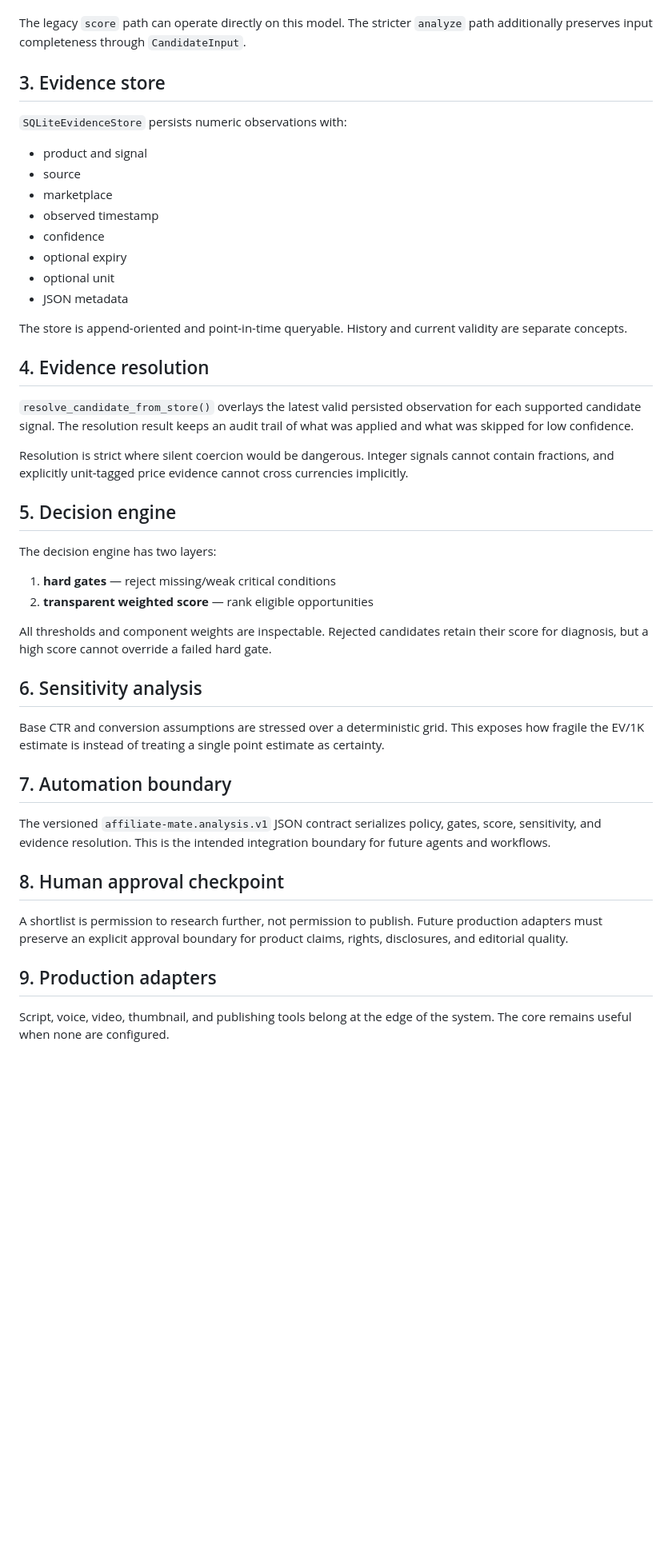
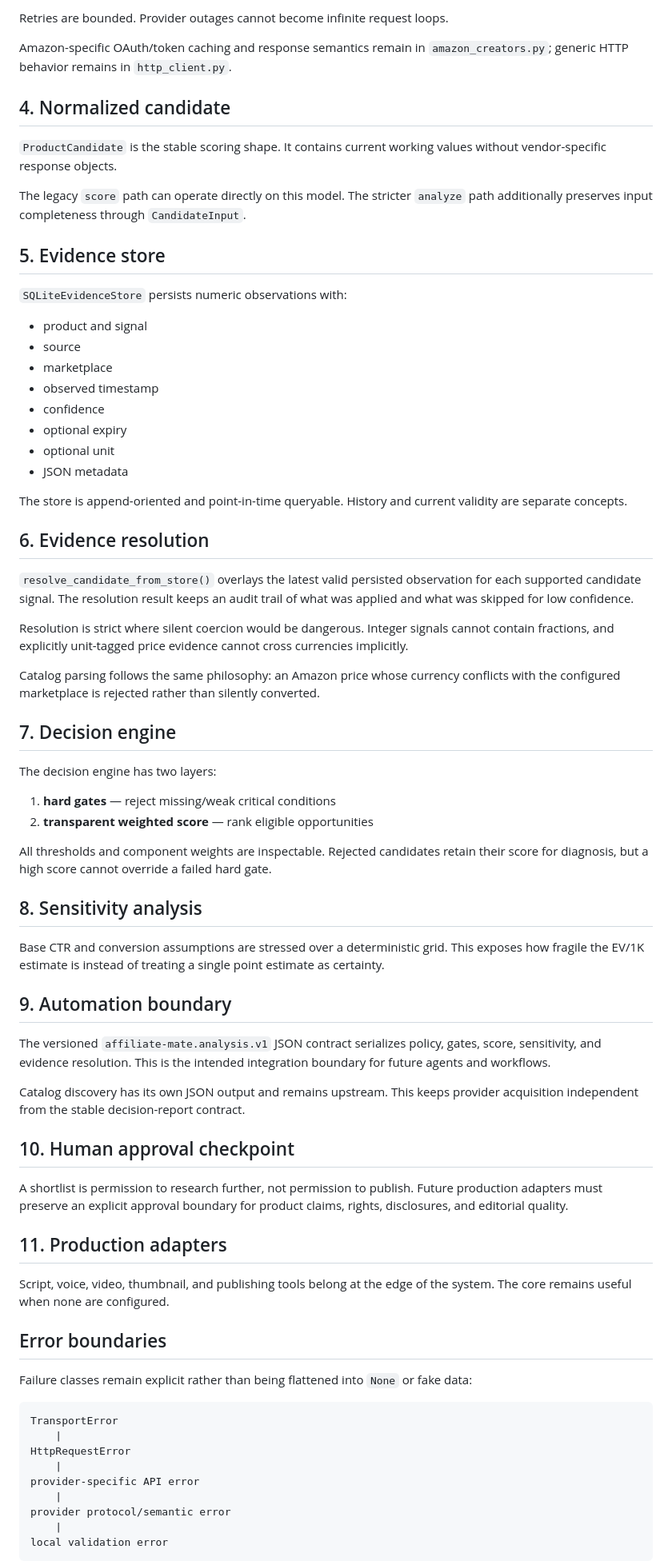
Before and after one commit to BEKO2210/Affiliate-Mate, a Markdown page: docs/ARCHITECTURE.md, the part around one of its changes. Shown at 80% size. Rendered like a GitHub page; blank space fills up the shorter version.

````diff
--- a/docs/ARCHITECTURE.md
+++ b/docs/ARCHITECTURE.md
@@ -19,7 +81,14 @@ Planned source types include supported affiliate catalog APIs, keyword/trend sou
+Retries are bounded. Provider outages cannot become infinite request loops.
+
+Amazon-specific OAuth/token caching and response semantics remain in `amazon_creators.py`; generic HTTP behavior remains in `http_client.py`.
+
+## 4. Normalized candidate
+
+`ProductCandidate` is the stable scoring shape. It contains current working values without vendor-specific response objects.
 
 The legacy `score` path can operate directly on this model. The stricter `analyze` path additionally preserves input completeness through `CandidateInput`.
 
-## 3. Evidence store
+## 5. Evidence store
 
 `SQLiteEvidenceStore` persists numeric observations with:
 
@@ -34,13 +103,15 @@ The legacy `score` path can operate directly on this model. The stricter `analyz
 
 The store is append-oriented and point-in-time queryable. History and current validity are separate concepts.
 
-## 4. Evidence resolution
+## 6. Evidence resolution
 
 `resolve_candidate_from_store()` overlays the latest valid persisted observation for each supported candidate signal. The resolution result keeps an audit trail of what was applied and what was skipped for low confidence.
 
 Resolution is strict where silent coercion would be dangerous. Integer signals cannot contain fractions, and explicitly unit-tagged price evidence cannot cross currencies implicitly.
 
-## 5. Decision engine
+Catalog parsing follows the same philosophy: an Amazon price whose currency conflicts with the configured marketplace is rejected rather than silently converted.
+
+## 7. Decision engine
 
 The decision engine has two layers:
 
@@ -49,19 +120,37 @@ The decision engine has two layers:
 
 All thresholds and component weights are inspectable. Rejected candidates retain their score for diagnosis, but a high score cannot override a failed hard gate.
 
-## 6. Sensitivity analysis
+## 8. Sensitivity analysis
 
 Base CTR and conversion assumptions are stressed over a deterministic grid. This exposes how fragile the EV/1K estimate is instead of treating a single point estimate as certainty.
 
-## 7. Automation boundary
+## 9. Automation boundary
 
 The versioned `affiliate-mate.analysis.v1` JSON contract serializes policy, gates, score, sensitivity, and evidence resolution. This is the intended integration boundary for future agents and workflows.
 
-## 8. Human approval checkpoint
+Catalog discovery has its own JSON output and remains upstream. This keeps provider acquisition independent from the stable decision-report contract.
+
+## 10. Human approval checkpoint
 
 A shortlist is permission to research further, not permission to publish. Future production adapters must preserve an explicit approval boundary for product claims, rights, disclosures, and editorial quality.
 
-## 9. Production adapters
+## 11. Production adapters
 
 Script, voice, video, thumbnail, and publishing tools belong at the edge of the system. The core remains useful when none are configured.
 
+## Error boundaries
+
+Failure classes remain explicit rather than being flattened into `None` or fake data:
+
+```text
+TransportError
+    |
+HttpRequestError
+    |
+provider-specific API error
+    |
+provider protocol/semantic error
+    |
+local validation error
+```
+
````
Also changed, not shown: other parts of docs/ARCHITECTURE.md (+80 -12 lines).
